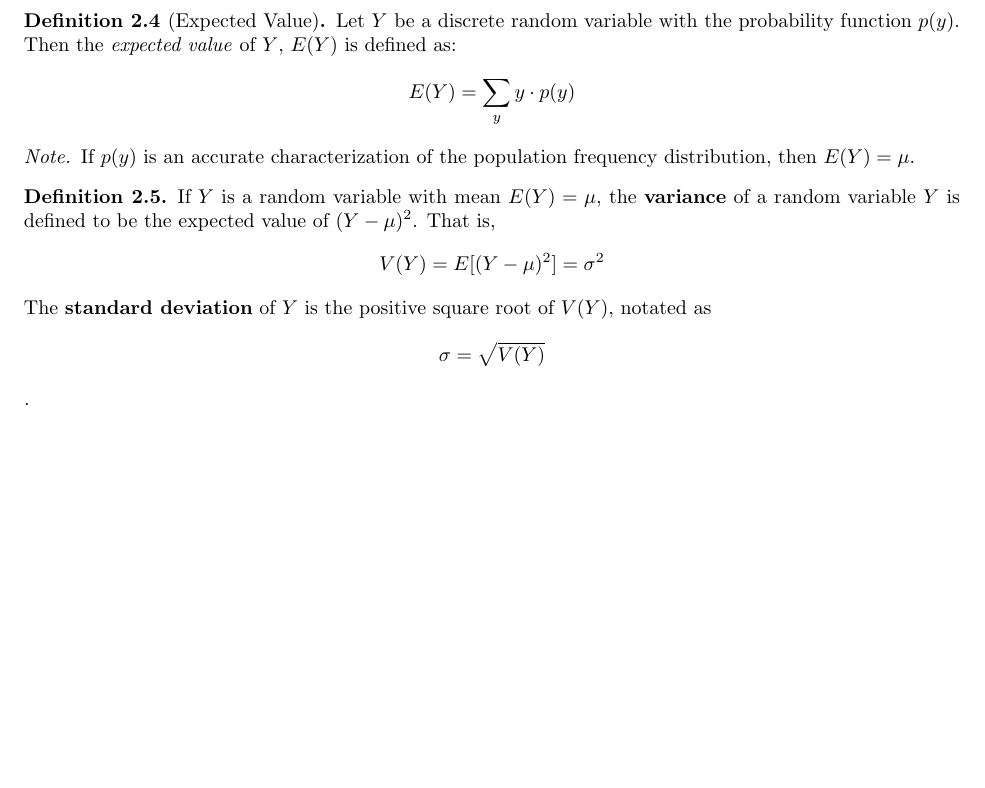
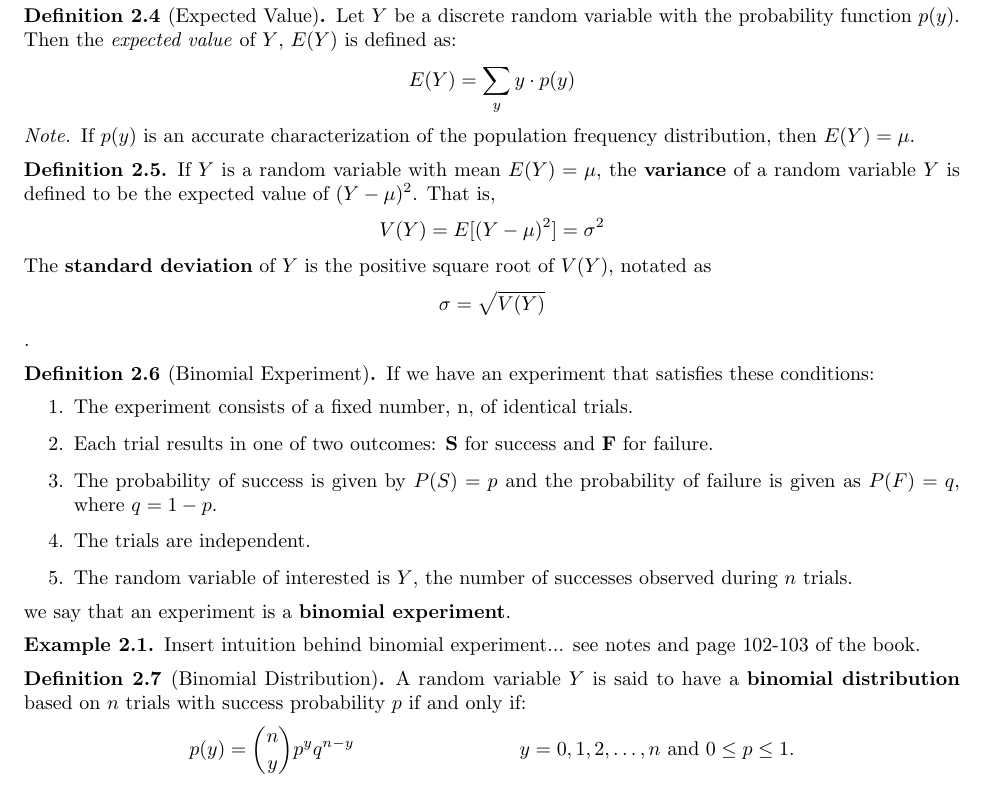
Before and after one commit to stefaneng/MATH340, a LaTeX document (notes/math340_notes.tex): part of page 9 of 9, cut so that both start at the same text, the shorter picture padded with empty space. Compiled offline with pdfLaTeX.

Commit message:
Changed the notes a bit

```diff
--- a/notes/math340_notes.tex
+++ b/notes/math340_notes.tex
@@ -587,6 +587,27 @@ The \textbf{standard deviation} of $Y$ is the positive square root of $V(Y)$, no
 $$.
 \end{defn}
 
+\begin{defn}[Binomial Experiment] \thlabel{bin_exp} If we have an experiment that satisfies these conditions:
+  \begin{enumerate}
+    \item The experiment consists of a fixed number, n, of identical trials.
+    \item Each trial results in one of two outcomes: \textbf{S} for success and \textbf{F} for failure.
+    \item The probability of success is given by $P(S) = p$ and the probability of failure is given as $P(F) = q$, where $q = 1 - p$.
+    \item The trials are independent.
+    \item The random variable of interested is $Y$, the number of successes observed during $n$ trials.
+  \end{enumerate}
+  we say that an experiment is a \textbf{binomial experiment}.
+\end{defn}
+
+\begin{example}
+Insert intuition behind binomial experiment... see notes and page 102-103 of the book.
+\end{example}
+
+\begin{defn}[Binomial Distribution] \thlabel{bin_dist}
+A random variable $Y$ is said to have a \textbf{binomial distribution} based on $n$ trials with success probability $p$ if and only if:
+\begin{align*}
+p(y) = {n \choose y} p^y q^{n-y} && y = 0,1,2,\ldots ,n\text{ and }0 \leq p \leq 1.
+\end{align*}
+\end{defn}
 \end{document}
 
 %%% End assignment %%%
```
